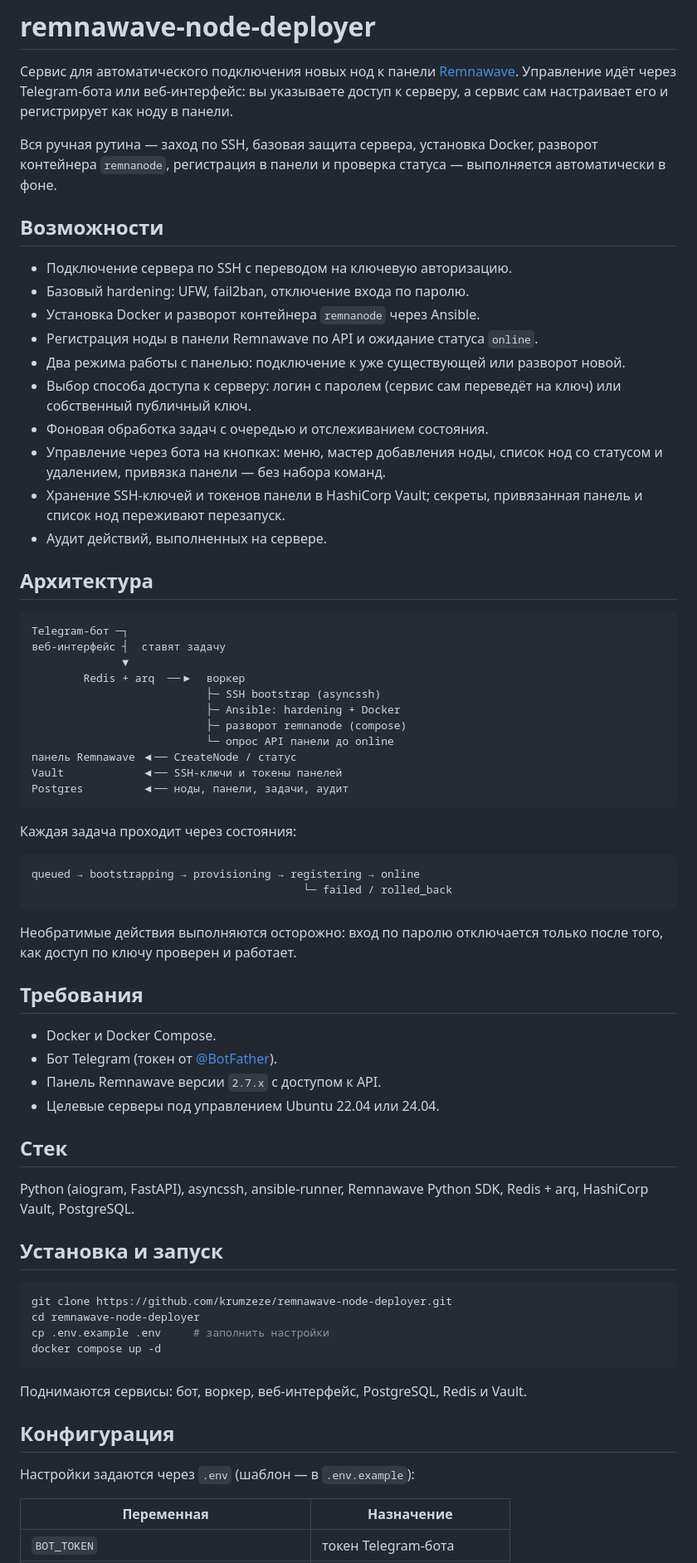
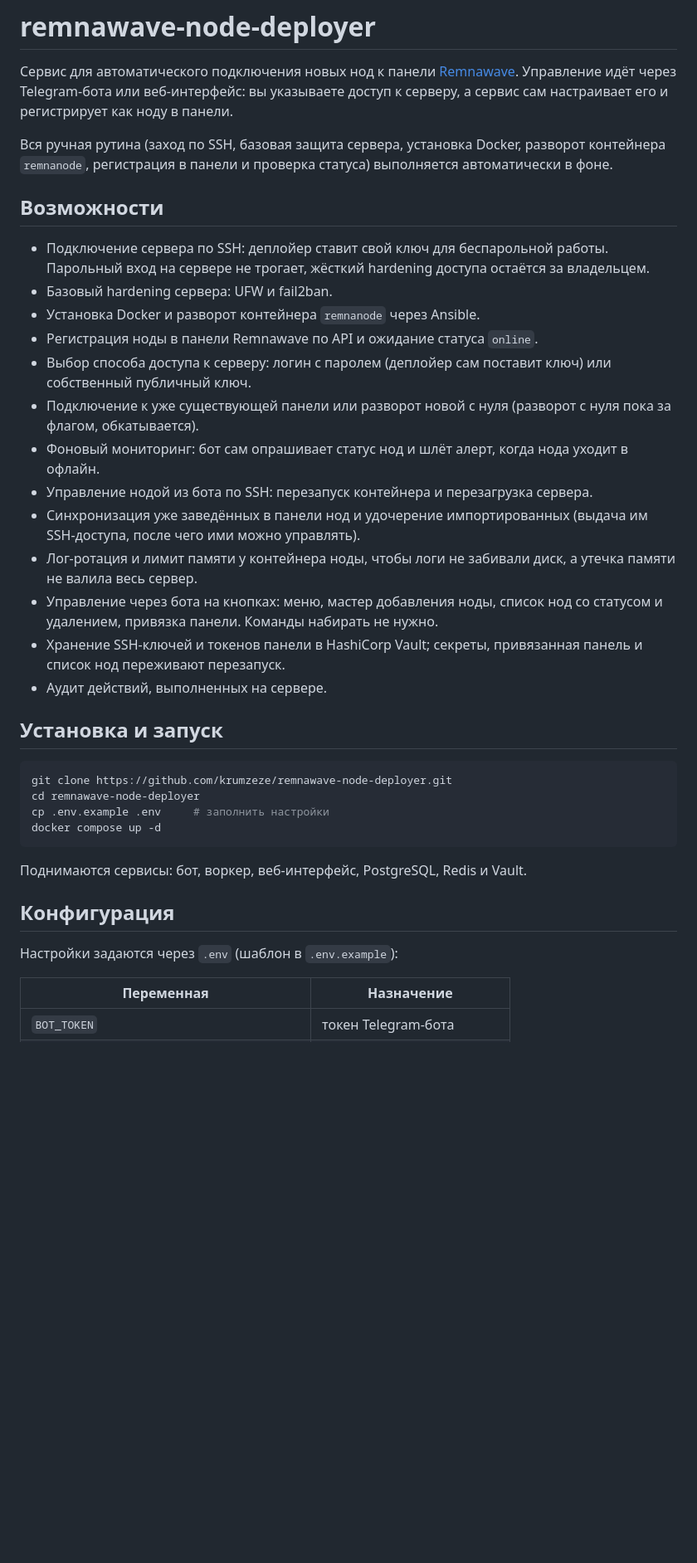
Before and after one commit to krumzeze/remnawave-node-deployer, a Markdown page: README.md, the part around one of its changes. Shown at 83% size. GitHub-like rendering; blank space fills up the shorter version.

Commit message:
Update README with node operations and monitoring

````diff
--- a/README.md
+++ b/README.md
@@ -5,64 +5,34 @@
 Telegram-бота или веб-интерфейс: вы указываете доступ к серверу, а сервис сам
 настраивает его и регистрирует как ноду в панели.
 
-Вся ручная рутина — заход по SSH, базовая защита сервера, установка Docker,
-разворот контейнера `remnanode`, регистрация в панели и проверка статуса —
+Вся ручная рутина (заход по SSH, базовая защита сервера, установка Docker,
+разворот контейнера `remnanode`, регистрация в панели и проверка статуса)
 выполняется автоматически в фоне.
 
 ## Возможности
 
-- Подключение сервера по SSH с переводом на ключевую авторизацию.
-- Базовый hardening: UFW, fail2ban, отключение входа по паролю.
+- Подключение сервера по SSH: деплойер ставит свой ключ для беспарольной
+  работы. Парольный вход на сервере не трогает, жёсткий hardening доступа
+  остаётся за владельцем.
+- Базовый hardening сервера: UFW и fail2ban.
 - Установка Docker и разворот контейнера `remnanode` через Ansible.
 - Регистрация ноды в панели Remnawave по API и ожидание статуса `online`.
-- Два режима работы с панелью: подключение к уже существующей или разворот
-  новой.
-- Выбор способа доступа к серверу: логин с паролем (сервис сам переведёт на
-  ключ) или собственный публичный ключ.
-- Фоновая обработка задач с очередью и отслеживанием состояния.
+- Выбор способа доступа к серверу: логин с паролем (деплойер сам поставит ключ)
+  или собственный публичный ключ.
+- Подключение к уже существующей панели или разворот новой с нуля (разворот с
+  нуля пока за флагом, обкатывается).
+- Фоновый мониторинг: бот сам опрашивает статус нод и шлёт алерт, когда нода
+  уходит в офлайн.
+- Управление нодой из бота по SSH: перезапуск контейнера и перезагрузка сервера.
+- Синхронизация уже заведённых в панели нод и удочерение импортированных
+  (выдача им SSH-доступа, после чего ими можно управлять).
+- Лог-ротация и лимит памяти у контейнера ноды, чтобы логи не забивали диск, а
+  утечка памяти не валила весь сервер.
 - Управление через бота на кнопках: меню, мастер добавления ноды, список нод со
-  статусом и удалением, привязка панели — без набора команд.
+  статусом и удалением, привязка панели. Команды набирать не нужно.
 - Хранение SSH-ключей и токенов панели в HashiCorp Vault; секреты, привязанная
   панель и список нод переживают перезапуск.
 - Аудит действий, выполненных на сервере.
-
-## Архитектура
-
-```
-Telegram-бот ─┐
-веб-интерфейс ┤  ставят задачу
-              ▼
-        Redis + arq  ──▶  воркер
-                           ├─ SSH bootstrap (asyncssh)
-                           ├─ Ansible: hardening + Docker
-                           ├─ разворот remnanode (compose)
-                           └─ опрос API панели до online
-панель Remnawave ◀── CreateNode / статус
-Vault            ◀── SSH-ключи и токены панелей
-Postgres         ◀── ноды, панели, задачи, аудит
-```
-
-Каждая задача проходит через состояния:
-
-```
-queued → bootstrapping → provisioning → registering → online
-                                          └─ failed / rolled_back
-```
-
-Необратимые действия выполняются осторожно: вход по паролю отключается только
-после того, как доступ по ключу проверен и работает.
-
-## Требования
-
-- Docker и Docker Compose.
-- Бот Telegram (токен от [@BotFather](https://t.me/BotFather)).
-- Панель Remnawave версии `2.7.x` с доступом к API.
-- Целевые серверы под управлением Ubuntu 22.04 или 24.04.
-
-## Стек
-
-Python (aiogram, FastAPI), asyncssh, ansible-runner, Remnawave Python SDK,
-Redis + arq, HashiCorp Vault, PostgreSQL.
 
 ## Установка и запуск
 
@@ -77,7 +47,7 @@ docker compose up -d
 
 ## Конфигурация
 
-Настройки задаются через `.env` (шаблон — в `.env.example`):
+Настройки задаются через `.env` (шаблон в `.env.example`):
 
 | Переменная | Назначение |
 |---|---|
````
Also changed, not shown: other parts of README.md (+3 -13 lines).
